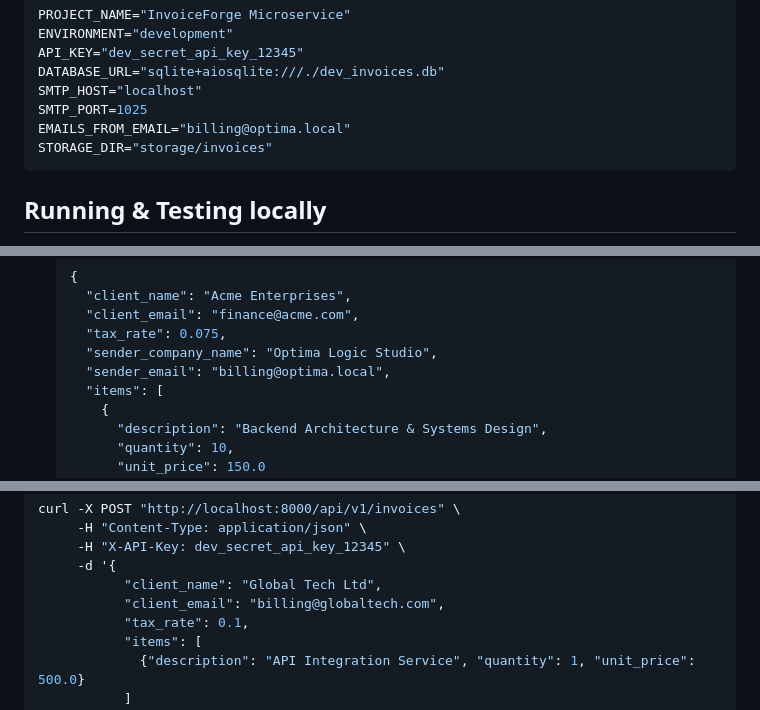
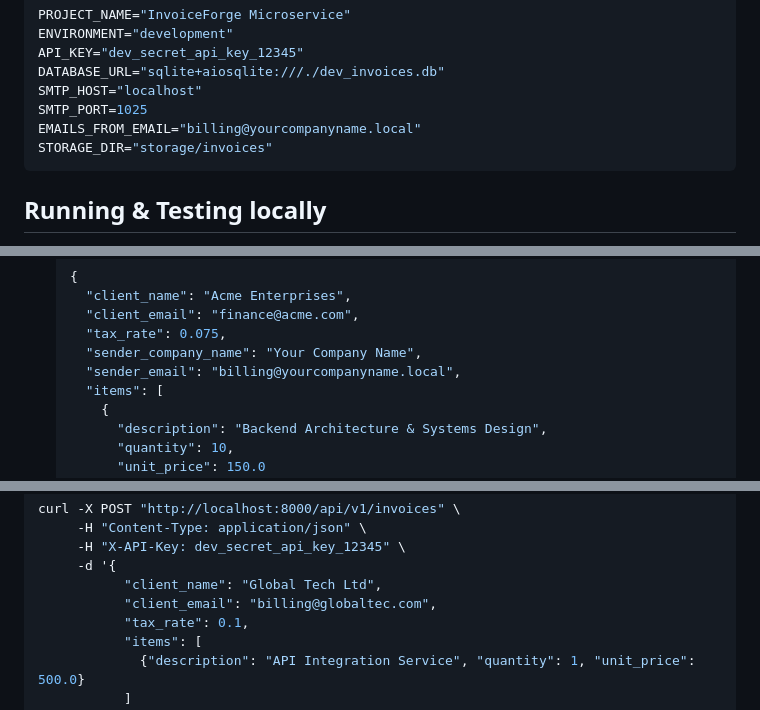
Before and after one commit to mmesomasaint/autoinvoicegenerator, a Markdown page: README.md, 3 parts joined by grey strips. Rendered like a GitHub page.

Commit message:
Update email and company name in README.md

````diff
--- a/README.md
+++ b/README.md
@@ -69,7 +69,7 @@ API_KEY="dev_secret_api_key_12345"
 DATABASE_URL="sqlite+aiosqlite:///./dev_invoices.db"
 SMTP_HOST="localhost"
 SMTP_PORT=1025
-EMAILS_FROM_EMAIL="billing@optima.local"
+EMAILS_FROM_EMAIL="billing@yourcompanyname.local"
 STORAGE_DIR="storage/invoices"
 ```
 
@@ -99,8 +99,8 @@ Step 2: Interactive Testing via Swagger UI
      "client_name": "Acme Enterprises",
      "client_email": "finance@acme.com",
      "tax_rate": 0.075,
-     "sender_company_name": "Optima Logic Studio",
-     "sender_email": "billing@optima.local",
+     "sender_company_name": "Your Company Name",
+     "sender_email": "billing@yourcompanyname.local",
      "items": [
        {
          "description": "Backend Architecture & Systems Design",
@@ -126,7 +126,7 @@ curl -X POST "http://localhost:8000/api/v1/invoices" \
      -H "X-API-Key: dev_secret_api_key_12345" \
      -d '{
            "client_name": "Global Tech Ltd",
-           "client_email": "billing@globaltech.com",
+           "client_email": "billing@globaltec.com",
            "tax_rate": 0.1,
            "items": [
              {"description": "API Integration Service", "quantity": 1, "unit_price": 500.0}
````
